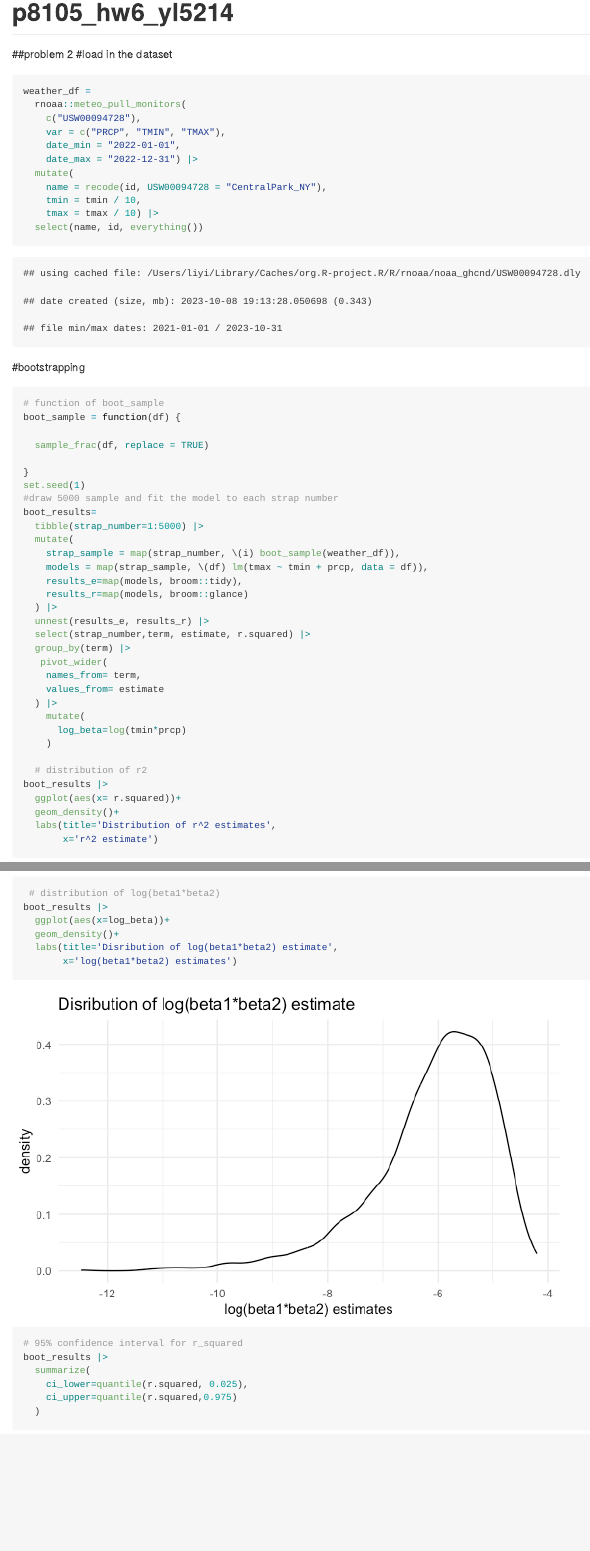
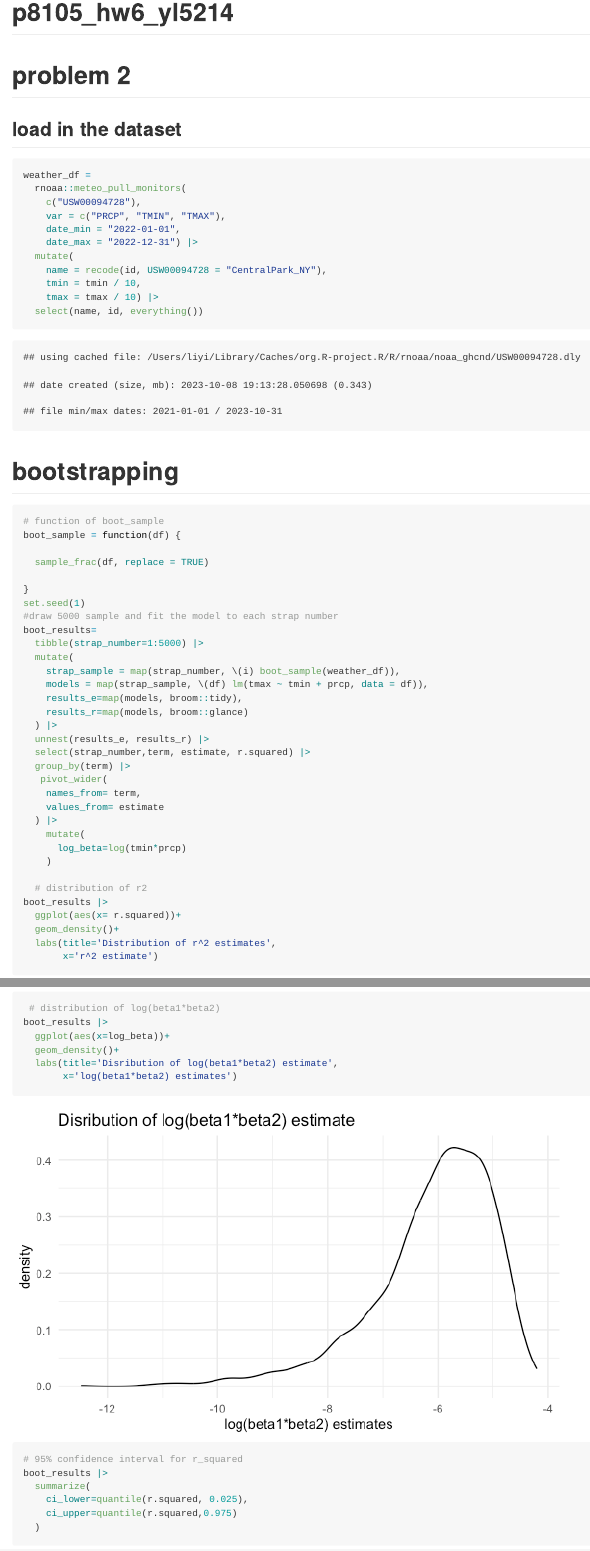
Before and after one commit to yl5214/p8105_hw6_yl5214, an R Markdown document (p8105_hw6_yl5214.Rmd): the page in a window 1100 px wide, from its top, and a second part further down, joined at a grey line. The pictures show the output file p8105_hw6_yl5214.md that the author committed with the source, drawn offline in the style of GitHub; long lines of code are wrapped.

Commit message:
final version

````diff
--- a/p8105_hw6_yl5214.Rmd
+++ b/p8105_hw6_yl5214.Rmd
@@ -30,8 +30,10 @@ scale_fill_discrete = scale_fill_viridis_d
 ```
 
 
-##problem 2
-#load in the dataset
+
+# problem 2
+
+## load in the dataset
 ```{r}
 weather_df =
   rnoaa::meteo_pull_monitors(
````
Also changed, not shown: p8105_hw6_yl5214.md, p8105_hw6_yl5214.Rmd (7 more changed lines).
